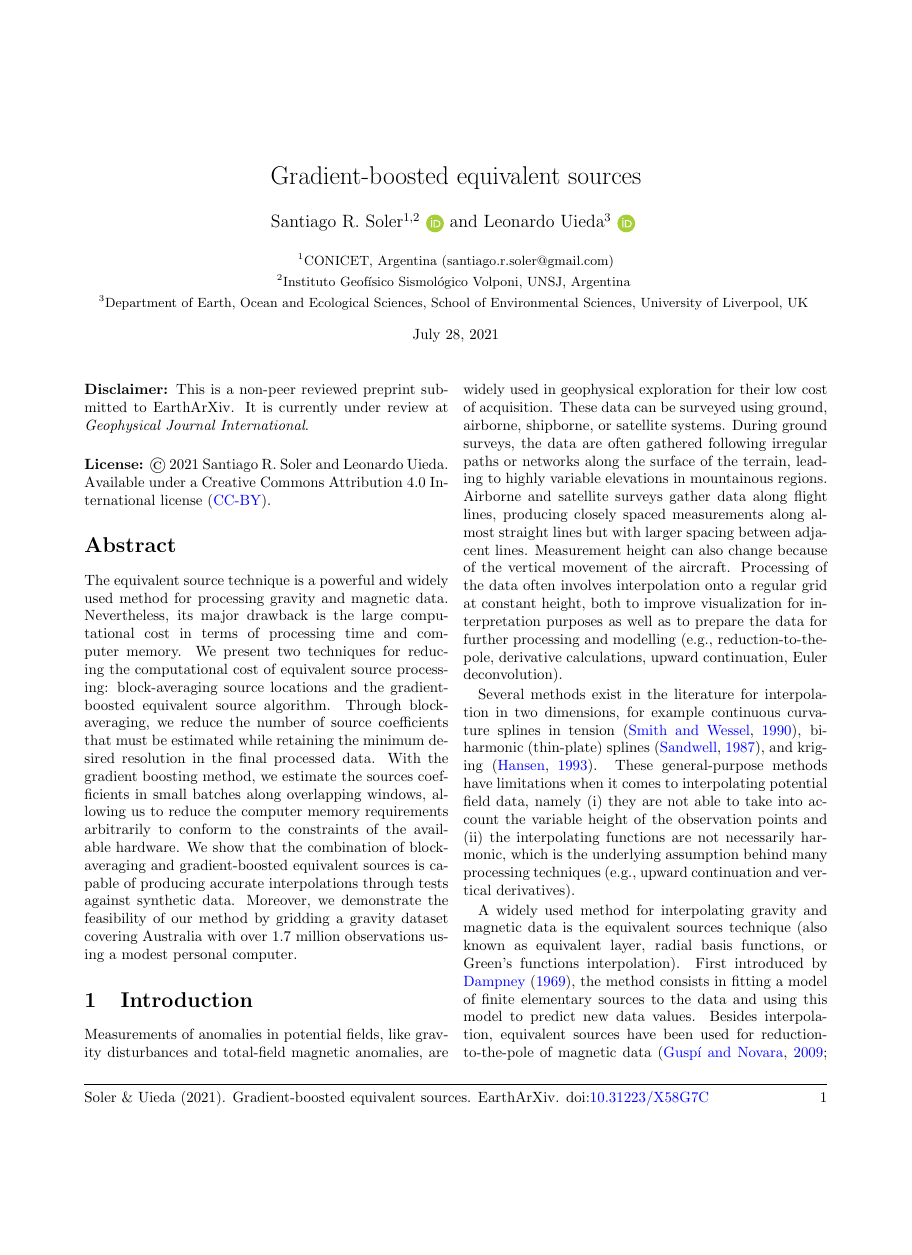
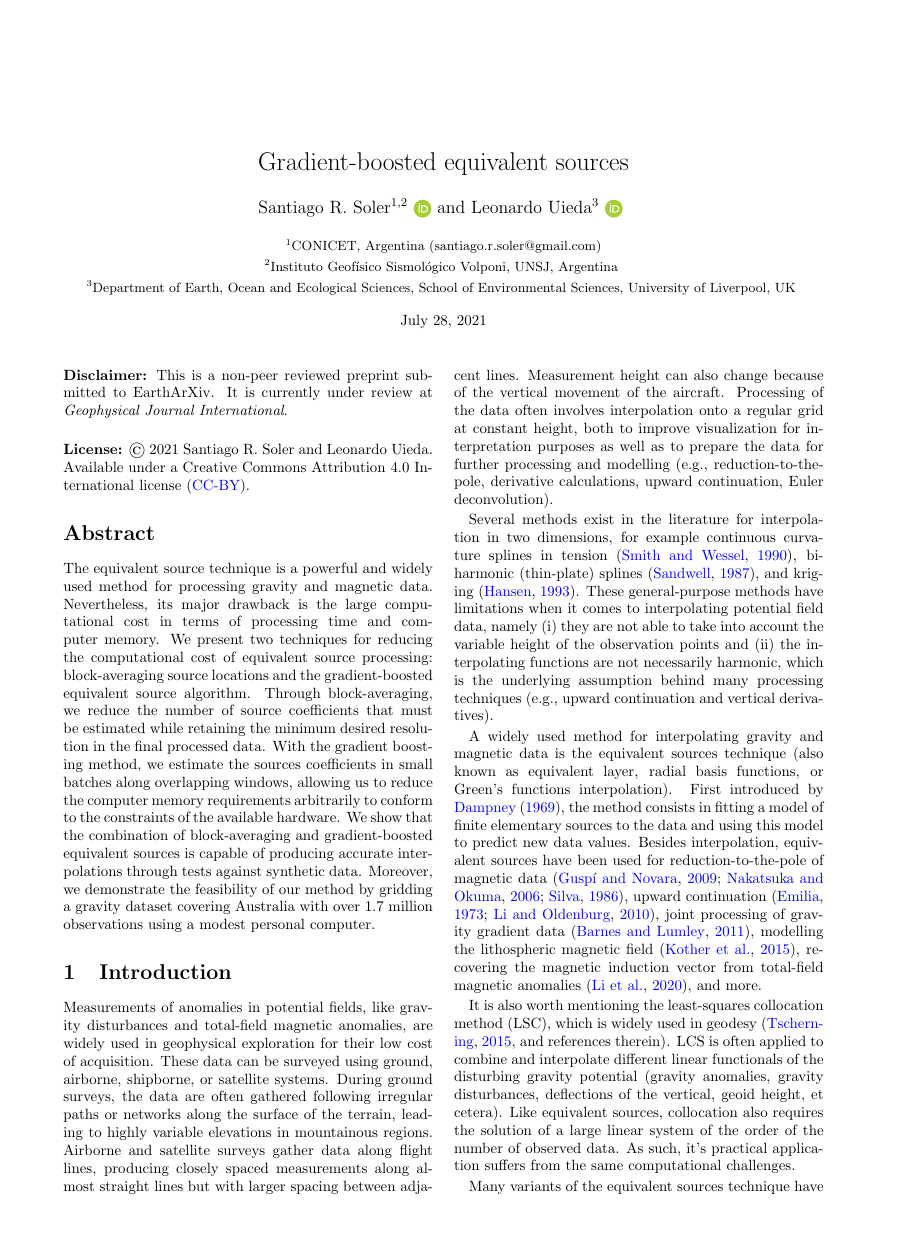
Before and after one commit to compgeolab/eql-gradient-boosted, a LaTeX paper (manuscript/preprint.tex, which reads manuscript/content.tex, manuscript/natbibspacing.sty): page 1 of 24 before the commit and page 1 of 19 after it, the shorter picture padded with empty space. Compiled offline with pdfLaTeX.

Commit message:
Some tweaks to the preprint styling (#167)
* Some tweaks to the preprint styling

Decreased margins (to save space), increase column separation (better
readability), tweak figure placement, and remove the footer (the header
has the citation info, which is what's important).

* Increase margins to 1.5cm

Co-authored-by: Santiago Soler <santiago.r.soler@gmail.com>

Co-authored-by: Santiago Soler <santiago.r.soler@gmail.com>

```diff
--- a/manuscript/content.tex
+++ b/manuscript/content.tex
@@ -1113 +1124,0 @@ a randomized window order leads to faster convergence of the algorithm.
-        Interpolation error for gradient-boosted equivalent sources using
--- /dev/null
+++ b/manuscript/natbibspacing.sty
@@ -0,0 +1,22 @@
+% Source: http://dcwww.camd.dtu.dk/~schiotz/comp/LatexTips/LatexTips.html
+\newdimen\bibspacing
+\setlength\bibspacing\z@
+\renewenvironment{thebibliography}[1]{%
+ \bibfont\bibsection\parindent \z@\list
+   {\@biblabel{\arabic{NAT@ctr}}}{\@bibsetup{#1}%
+    \setcounter{NAT@ctr}{0}}%
+    \ifNAT@openbib
+      \renewcommand\newblock{\par}
+    \else
+      \renewcommand\newblock{\hskip .11em \@plus.33em \@minus.07em}%
+    \fi
+    \sloppy\clubpenalty4000\widowpenalty4000
+    \sfcode`\.=1000\relax
+    \let\citeN\cite \let\shortcite\cite
+    \let\citeasnoun\cite
+            \itemsep\bibspacing %
+            \parsep\z@skip %
+ }{\def\@noitemerr{%
+  \PackageWarning{natbib}
+     {Empty `thebibliography' environment}}%
+  \endlist\vskip-\lastskip}
--- a/manuscript/preprint.tex
+++ b/manuscript/preprint.tex
@@ -1,10 +1,14 @@
+% Template for an EarthArXiv preprint of the manuscript.
+% Includes the standard disclaimers and formatting that is required.
+%
 \documentclass[twocolumn,10pt]{article}
 \usepackage[utf8]{inputenc}
+\usepackage[english]{babel}
+\usepackage{amsmath}
 \usepackage{amssymb}
-\usepackage{amsmath}
 \usepackage{graphicx}
 \usepackage[longend,linesnumbered,ruled]{algorithm2e}
-\usepackage[pdftex,colorlinks=true]{hyperref}
+\usepackage[colorlinks=true]{hyperref}
 \usepackage{fancyhdr}
 \usepackage{orcidlink}
 
@@ -16,12 +20,14 @@
 % Import natbib and doi packages
 \usepackage[round,authoryear,sort]{natbib}
 \usepackage{doi} % show dois as links on references
+\usepackage{natbibspacing} % Remove extra space between references
 
 % Define style for urls
 \urlstyle{same}
 
 % Configure column separation and page geometry
-\usepackage[hmargin=2cm,vmargin=2.9cm]{geometry}
+\usepackage[a4paper,margin=1.5cm,includeheadfoot,footskip=0mm,headheight=3mm,headsep=7.5mm]{geometry}
+\setlength{\columnsep}{0.5cm}
 
 % Import variables
 \input{variables.tex}
@@ -49,26 +55,20 @@
 
 % Configure header and footer
 % ===========================
-\newcommand{\Footer}{%
+\newcommand{\Header}{%
   \Author{} (\the\year{}). \Title{}. EarthArXiv.
   doi:\href{https://doi.org/\PreprintDOI}{\PreprintDOI}
-}
-\newcommand{\Header}{%
-    This is a non-peer reviewed preprint submitted to EarthArXiv
 }
 
 \pagestyle{fancy}
 \fancyhf{}
 \lhead{\Header{}}
-\rfoot{\thepage}
-\lfoot{\Footer{}}
-\renewcommand{\footrulewidth}{0.1pt}
+\rhead{\small \thepage}
 \renewcommand{\headrulewidth}{0.1pt}
 \fancypagestyle{plain}{%
   \fancyhf{}
-  \rfoot{\thepage}
-  \lfoot{\Footer{}}
-  \renewcommand{\footrulewidth}{0.1pt}
+  \rfoot{}
+  \lfoot{}
   \renewcommand{\headrulewidth}{0pt}
 }
 
```
Also changed, not shown: manuscript/content.tex (51 more changed lines).
